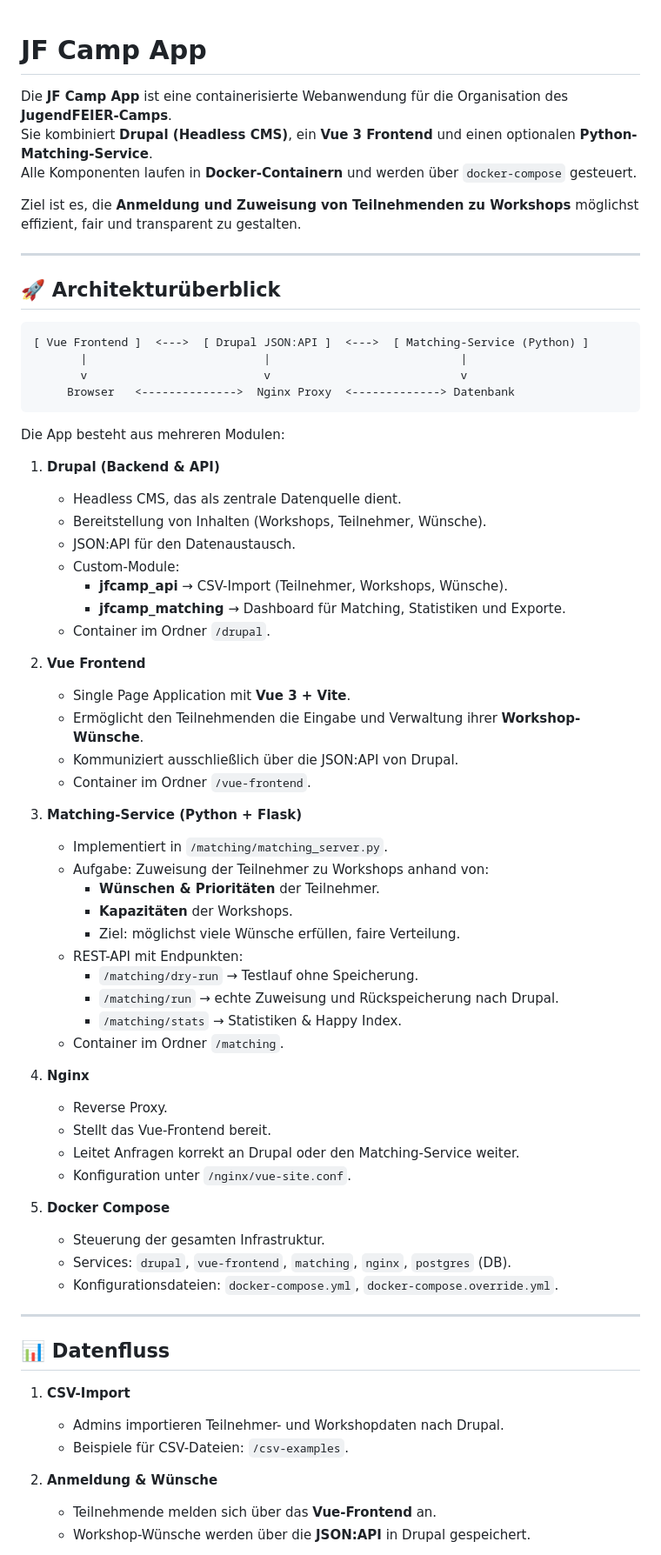
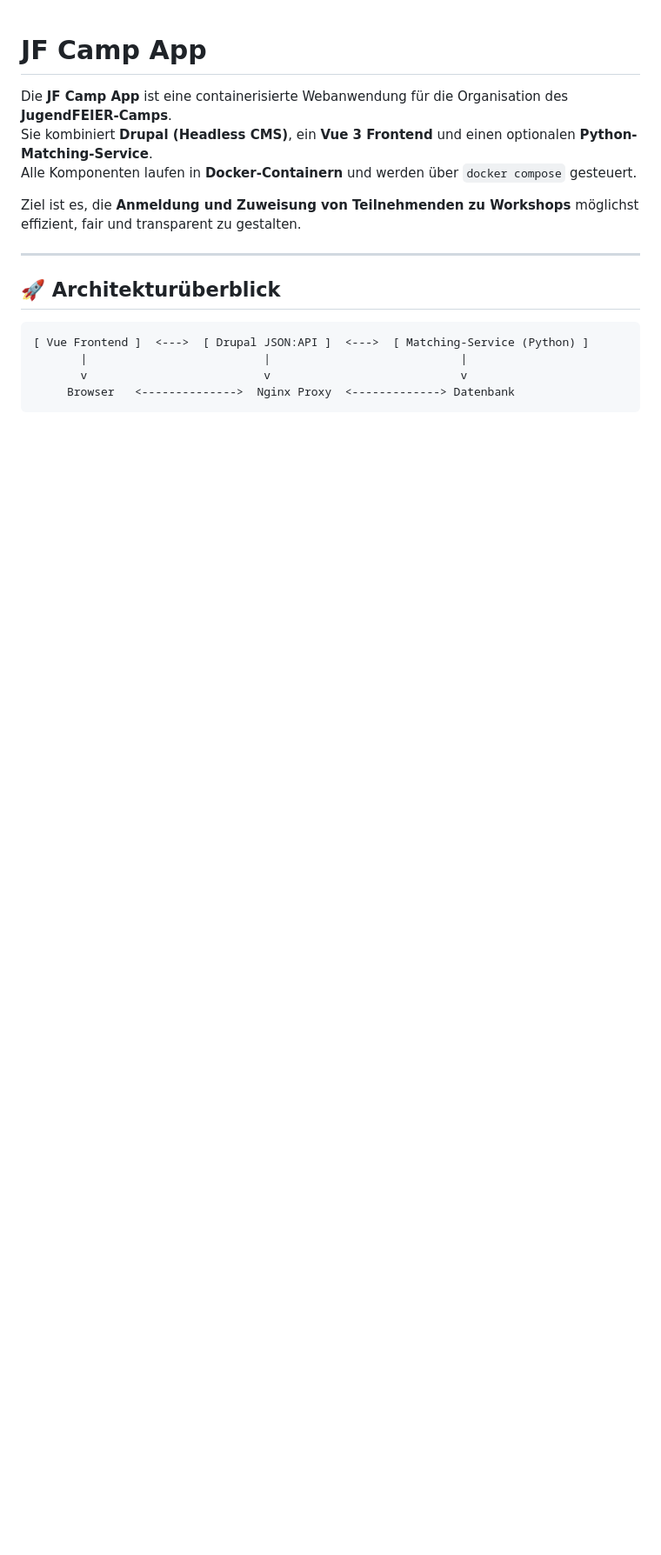
Before and after one commit to cgreunke/jfcamp-app, a Markdown page: README.md, the part around the change printed below. Shown: that part at 87% size. Rendered like a GitHub page; blank space fills up the shorter version.

````diff
--- a/README.md
+++ b/README.md
@@ -1,9 +1,8 @@
-
 # JF Camp App
 
 Die **JF Camp App** ist eine containerisierte Webanwendung für die Organisation des **JugendFEIER-Camps**.
 Sie kombiniert **Drupal (Headless CMS)**, ein **Vue 3 Frontend** und einen optionalen **Python-Matching-Service**.
-Alle Komponenten laufen in **Docker-Containern** und werden über `docker-compose` gesteuert.
+Alle Komponenten laufen in **Docker-Containern** und werden über `docker compose` gesteuert.
 
 Ziel ist es, die **Anmeldung und Zuweisung von Teilnehmenden zu Workshops** möglichst effizient, fair und transparent zu gestalten.
 
@@ -18,55 +17,3 @@ Ziel ist es, die **Anmeldung und Zuweisung von Teilnehmenden zu Workshops** mög
      Browser   <-------------->  Nginx Proxy  <-------------> Datenbank
 ```
 
-Die App besteht aus mehreren Modulen:
-
-1. **Drupal (Backend & API)**
-   - Headless CMS, das als zentrale Datenquelle dient.
-   - Bereitstellung von Inhalten (Workshops, Teilnehmer, Wünsche).
-   - JSON:API für den Datenaustausch.
-   - Custom-Module:
-     - **jfcamp_api** → CSV-Import (Teilnehmer, Workshops, Wünsche).
-     - **jfcamp_matching** → Dashboard für Matching, Statistiken und Exporte.
-   - Container im Ordner `/drupal`.
-
-2. **Vue Frontend**
-   - Single Page Application mit **Vue 3 + Vite**.
-   - Ermöglicht den Teilnehmenden die Eingabe und Verwaltung ihrer **Workshop-Wünsche**.
-   - Kommuniziert ausschließlich über die JSON:API von Drupal.
-   - Container im Ordner `/vue-frontend`.
-
-3. **Matching-Service (Python + Flask)**
-   - Implementiert in `/matching/matching_server.py`.
-   - Aufgabe: Zuweisung der Teilnehmer zu Workshops anhand von:
-     - **Wünschen & Prioritäten** der Teilnehmer.
-     - **Kapazitäten** der Workshops.
-     - Ziel: möglichst viele Wünsche erfüllen, faire Verteilung.
-   - REST-API mit Endpunkten:
-     - `/matching/dry-run` → Testlauf ohne Speicherung.
-     - `/matching/run` → echte Zuweisung und Rückspeicherung nach Drupal.
-     - `/matching/stats` → Statistiken & Happy Index.
-   - Container im Ordner `/matching`.
-
-4. **Nginx**
-   - Reverse Proxy.
-   - Stellt das Vue-Frontend bereit.
-   - Leitet Anfragen korrekt an Drupal oder den Matching-Service weiter.
-   - Konfiguration unter `/nginx/vue-site.conf`.
-
-5. **Docker Compose**
-   - Steuerung der gesamten Infrastruktur.
-   - Services: `drupal`, `vue-frontend`, `matching`, `nginx`, `postgres` (DB).
-   - Konfigurationsdateien: `docker-compose.yml`, `docker-compose.override.yml`.
-
----
-
-## 📊 Datenfluss
-
-1. **CSV-Import**
-   - Admins importieren Teilnehmer- und Workshopdaten nach Drupal.
-   - Beispiele für CSV-Dateien: `/csv-examples`.
-
-2. **Anmeldung & Wünsche**
-   - Teilnehmende melden sich über das **Vue-Frontend** an.
-   - Workshop-Wünsche werden über die **JSON:API** in Drupal gespeichert.
-
````
Also changed, not shown: other parts of README.md (+126 -90 lines).
